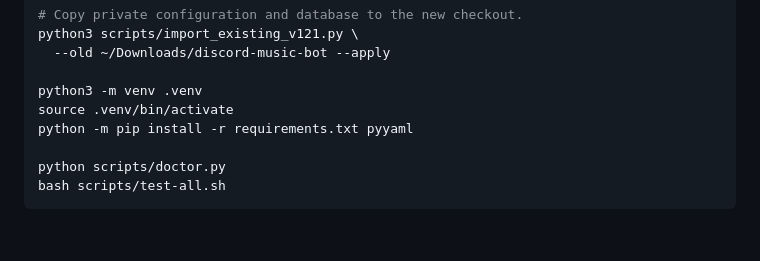
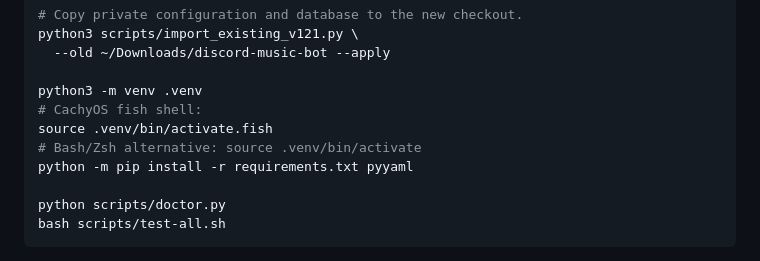
Before and after one commit to szentigrad3/discord-music-bot, a Markdown page: docs/UPGRADE_FROM_1_2_1.md, the part around the change. GitHub-like rendering; blank space fills up the shorter version.

Commit message:
docs: use correct Python venv activation for CachyOS fish shell

```diff
--- a/docs/UPGRADE_FROM_1_2_1.md
+++ b/docs/UPGRADE_FROM_1_2_1.md
@@ -44,7 +44,9 @@ python3 scripts/import_existing_v121.py \
   --old ~/Downloads/discord-music-bot --apply
 
 python3 -m venv .venv
-source .venv/bin/activate
+# CachyOS fish shell:
+source .venv/bin/activate.fish
+# Bash/Zsh alternative: source .venv/bin/activate
 python -m pip install -r requirements.txt pyyaml
 
 python scripts/doctor.py
```
